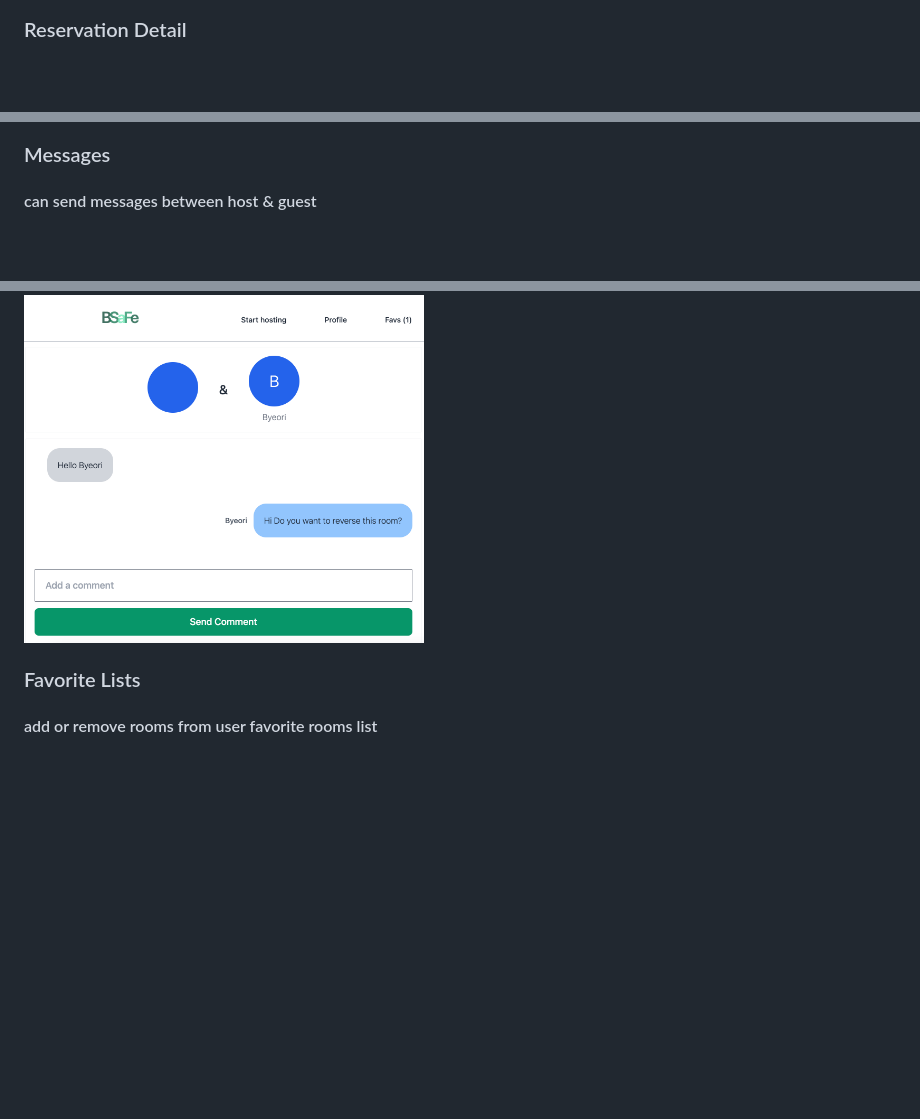
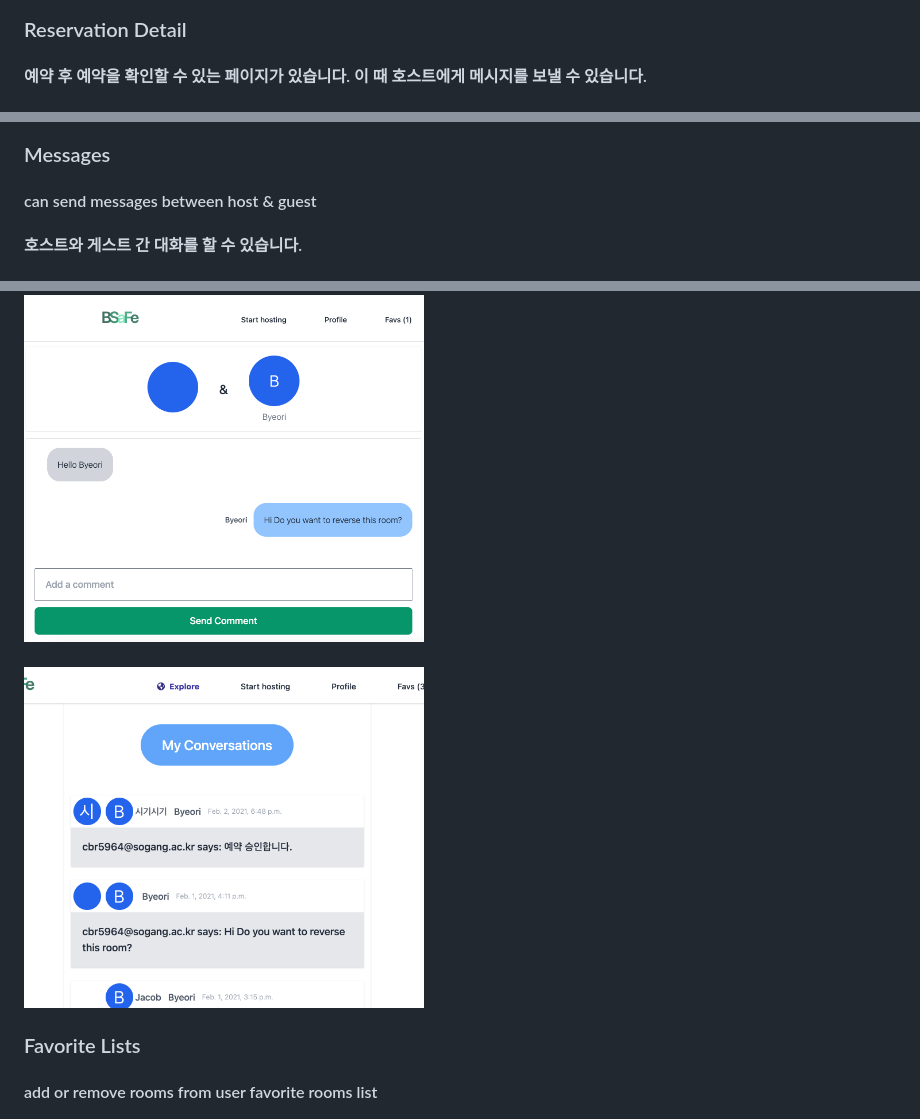
Before and after one commit to b-chae/RoomReservation, a Markdown page: README.md, 3 parts joined by grey strips. GitHub-like rendering; pictures changed too: images/messages2.png (added); blank space fills up the shorter version.

```diff
--- a/README.md
+++ b/README.md
@@ -33,6 +45,8 @@ http://airbnb-clone.eba-2kktntyc.ap-northeast-2.elasticbeanstalk.com/
 <img src="images/room_detail.png" alt="room_detail" width="500">
 
 ### Reservation Detail
+
+#### 예약 후 예약을 확인할 수 있는 페이지가 있습니다. 이 때 호스트에게 메시지를 보낼 수 있습니다.
 
 #### <img src="images/reservation_detail.png" alt="reservation detail" width="400">
 
@@ -40,7 +54,11 @@ http://airbnb-clone.eba-2kktntyc.ap-northeast-2.elasticbeanstalk.com/
 
 #### can send messages between host & guest
 
+#### 호스트와 게스트 간 대화를 할 수 있습니다.
+
 ### <img src="images/messages.png" width="400">
+
+### <img src="images/messages2.png" width="400">
 
 ### Favorite Lists
 
```
Also changed, not shown: other parts of README.md (+14 -2 lines), images/profile.png, images/search.png (added).
